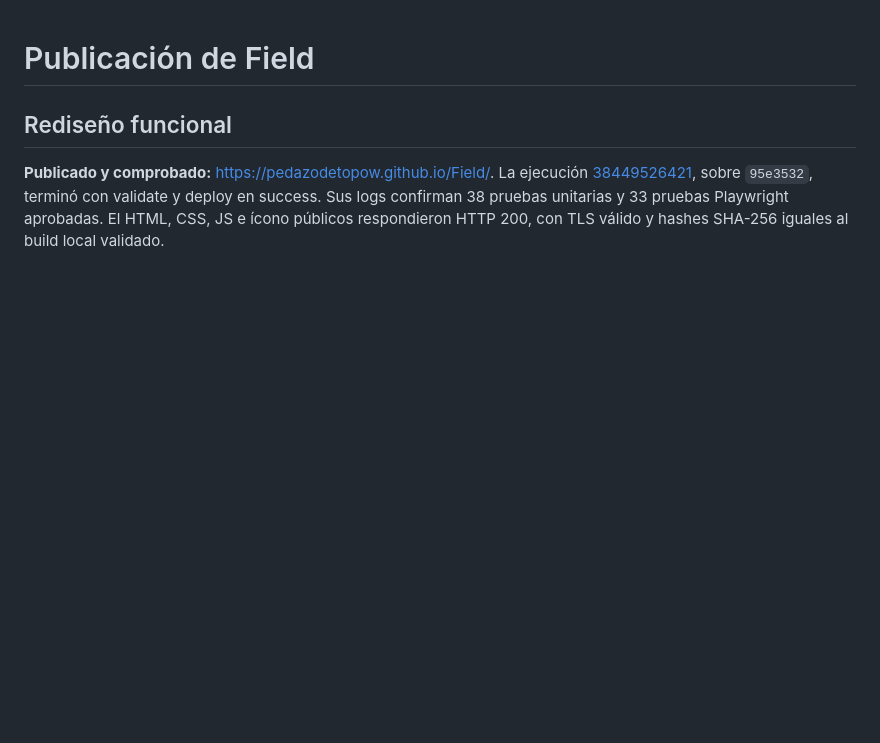
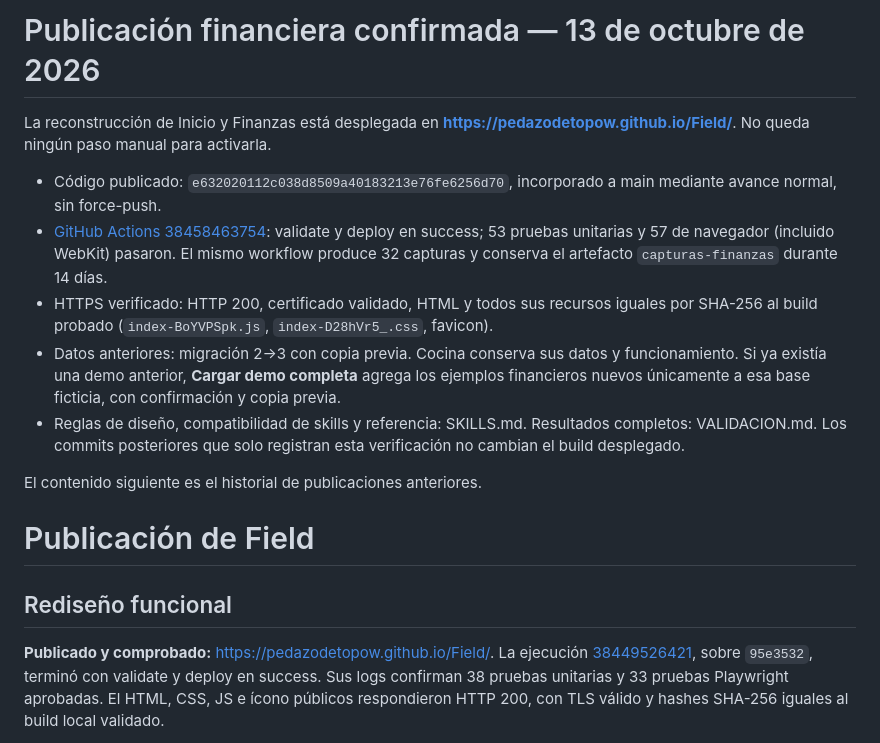
Before and after one commit to pedazodetopow/Field, a Markdown page: docs/PUBLICACION.md, the part around the change. Rendered like a GitHub page; blank space fills up the shorter version.

Commit message:
docs: record verified finance deployment and browser evidence [skip ci]

```diff
--- a/docs/PUBLICACION.md
+++ b/docs/PUBLICACION.md
@@ -1,3 +1,15 @@
+# Publicación financiera confirmada — 13 de octubre de 2026
+
+La reconstrucción de Inicio y Finanzas está desplegada en **https://pedazodetopow.github.io/Field/**. No queda ningún paso manual para activarla.
+
+- Código publicado: `e632020112c038d8509a40183213e76fe6256d70`, incorporado a main mediante avance normal, sin force-push.
+- [GitHub Actions 38458463754](https://github.com/pedazodetopow/Field/actions/runs/38458463754): validate y deploy en success; 53 pruebas unitarias y 57 de navegador (incluido WebKit) pasaron. El mismo workflow produce 32 capturas y conserva el artefacto `capturas-finanzas` durante 14 días.
+- HTTPS verificado: HTTP 200, certificado validado, HTML y todos sus recursos iguales por SHA-256 al build probado (`index-BoYVPSpk.js`, `index-D28hVr5_.css`, favicon).
+- Datos anteriores: migración 2→3 con copia previa. Cocina conserva sus datos y funcionamiento. Si ya existía una demo anterior, **Cargar demo completa** agrega los ejemplos financieros nuevos únicamente a esa base ficticia, con confirmación y copia previa.
+- Reglas de diseño, compatibilidad de skills y referencia: SKILLS.md. Resultados completos: VALIDACION.md. Los commits posteriores que solo registran esta verificación no cambian el build desplegado.
+
+El contenido siguiente es el historial de publicaciones anteriores.
+
 # Publicación de Field
 
 ## Rediseño funcional
```
Also changed, not shown: docs/VALIDACION.md (+3 -1 lines).
